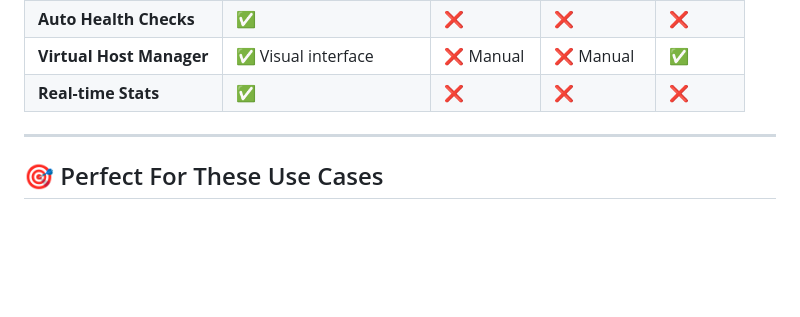
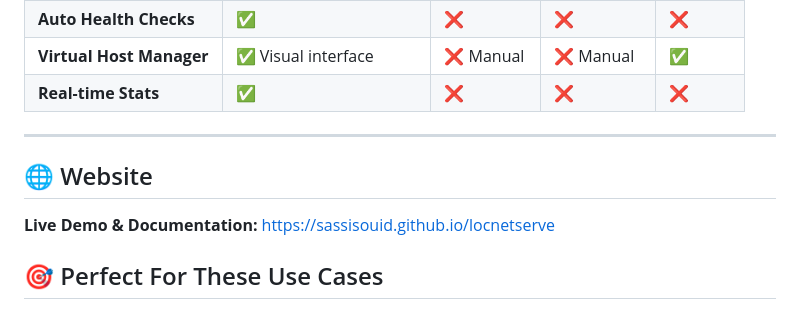
Before and after one commit to sassi55/locnetserve, a Markdown page: README.md, the part around the change. Rendered like a GitHub page; blank space fills up the shorter version.

```diff
--- a/README.md
+++ b/README.md
@@ -27,7 +27,8 @@ LocNetServe is the **all-in-one local web server** that eliminates the complexit
 | **Real-time Stats** | ✅ | ❌ | ❌ | ❌ |
 
 ---
-
+## 🌐 Website
+**Live Demo & Documentation:** https://sassisouid.github.io/locnetserve
 ## 🎯 Perfect For These Use Cases
 
 ### 🚀 **Local Web Development**
```
